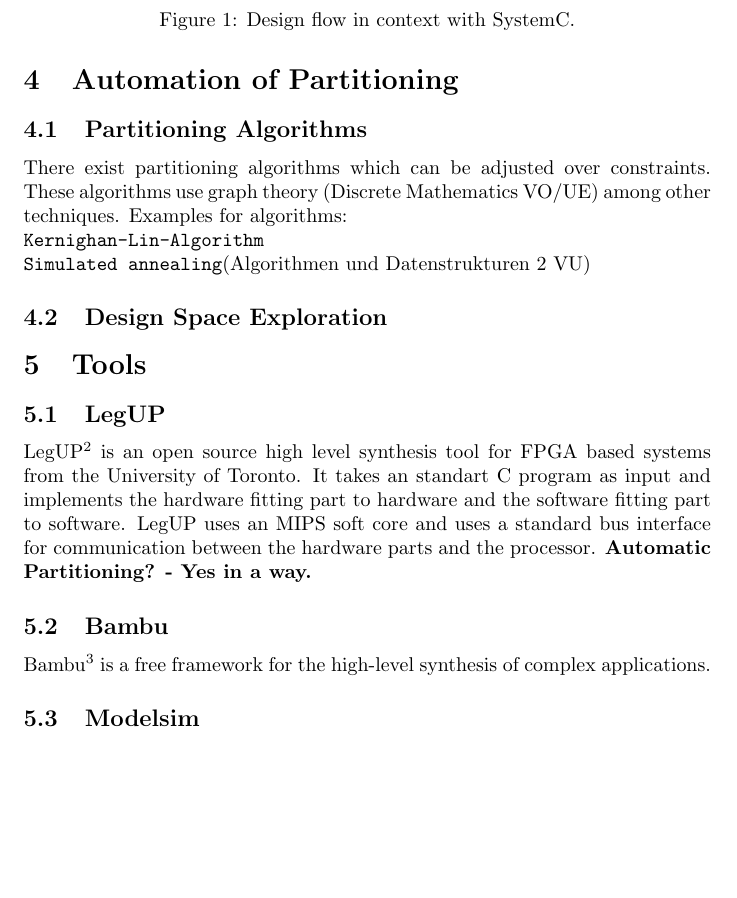
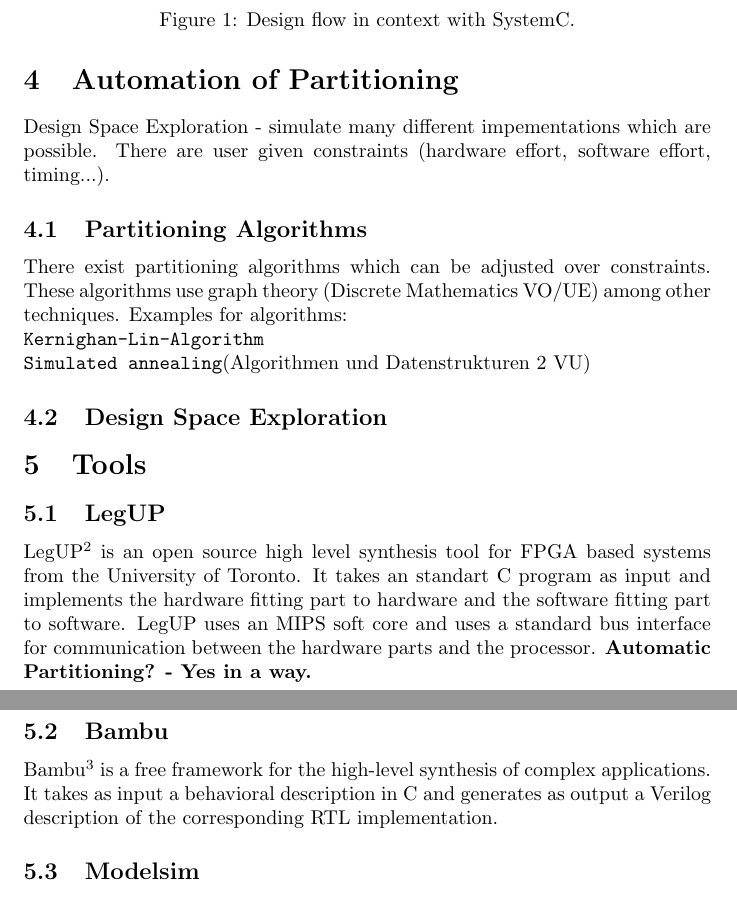
Before and after one commit to zarubaf/hscodesign, a LaTeX document (doc/vu/zusammenschrift_vortrag/writeup.tex): part of page 5 of 7 before the commit and two parts of pages 5 and 6 of 8 after it, the two joined at a grey line, cut so that both start at the same text, the shorter picture padded with empty space. Compiled offline with pdfLaTeX.

Commit message:
added some enhanced descriptions in <design space exploation> and <bambu>

```diff
--- a/doc/vu/zusammenschrift_vortrag/writeup.tex
+++ b/doc/vu/zusammenschrift_vortrag/writeup.tex
@@ -123,6 +123,7 @@
 
 	\section{Automation of Partitioning}
 
+	  Design Space Exploration - simulate many different impementations which are possible. There are user given constraints (hardware effort, software effort, timing...).
 	  \subsection{Partitioning Algorithms}
 	    There exist partitioning algorithms which can be adjusted over constraints.
 	    These algorithms use graph theory (Discrete Mathematics VO/UE) among other techniques.
@@ -149,7 +150,7 @@
 
 	  \subsection{Bambu}
 	  Bambu\footnote{It can be downloaded at http://panda.dei.polimi.it} is a free framework for the high-level synthesis of complex applications.
-
+	  It takes as input a behavioral description in C and generates as output a Verilog description of the corresponding RTL implementation.
 	  \subsection{Modelsim}
 	  Well known tool for simulation.
 
```
Also changed, not shown: doc/vu/presentation.tex (+1 -1 lines), doc/vu/zusammenschrift_vortrag/writeup.pdf, doc/vu/zusammenschrift_vortrag/writeup.tex (2 more changed lines), 2 other files.
